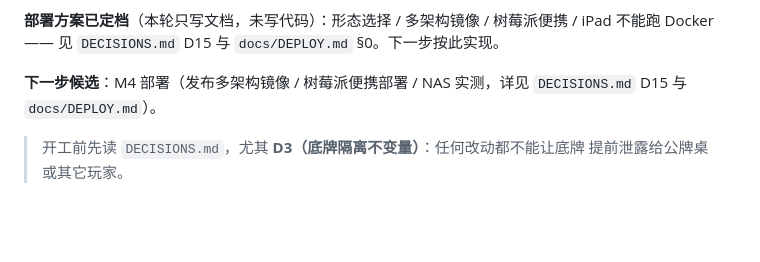
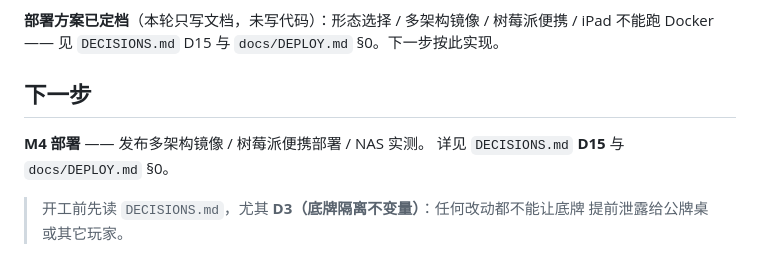
Before and after one commit to dachuancc/webpokerdealer, a Markdown page: docs/ROADMAP.md, the part around the change. Rendered like a GitHub page; blank space fills up the shorter version.

Commit message:
文档: ROADMAP 抽出独立的「下一步」小节
- 「下一步候选」原来夹在「当前状态」的散文里，容易被略过
- 抽成 ## 下一步 独立小节，并把 DECISIONS D3 的警告一并归位
- 无代码改动，uv run pytest 69 个用例全绿

```diff
--- a/docs/ROADMAP.md
+++ b/docs/ROADMAP.md
@@ -29,7 +29,10 @@
 **部署方案已定档**（本轮只写文档，未写代码）：形态选择 / 多架构镜像 / 树莓派便携 /
 iPad 不能跑 Docker —— 见 `DECISIONS.md` D15 与 `docs/DEPLOY.md` §0。下一步按此实现。
 
-**下一步候选**：M4 部署（发布多架构镜像 / 树莓派便携部署 / NAS 实测，详见 `DECISIONS.md` D15 与 `docs/DEPLOY.md`）。
+## 下一步
+
+**M4 部署** —— 发布多架构镜像 / 树莓派便携部署 / NAS 实测。
+详见 `DECISIONS.md` **D15** 与 `docs/DEPLOY.md` §0。
 
 > 开工前先读 `DECISIONS.md`，尤其 **D3（底牌隔离不变量）**：任何改动都不能让底牌
 > 提前泄露给公牌桌或其它玩家。
```
